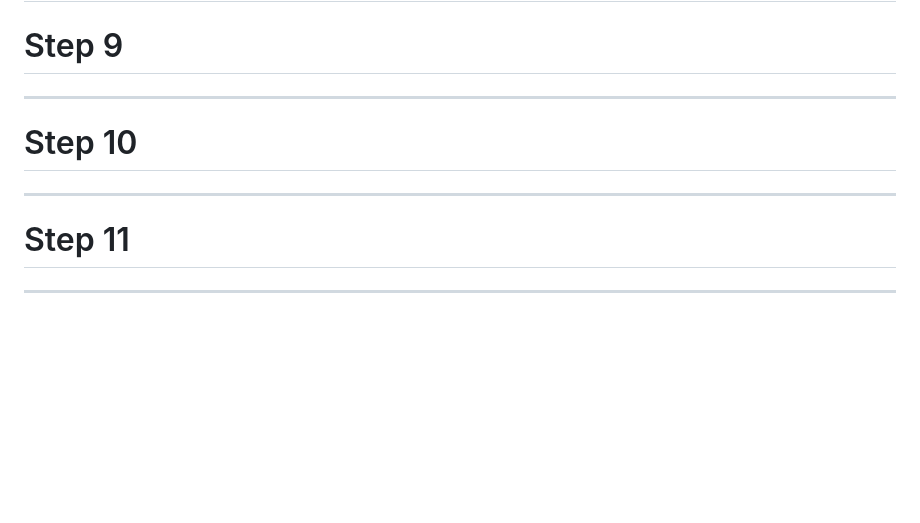
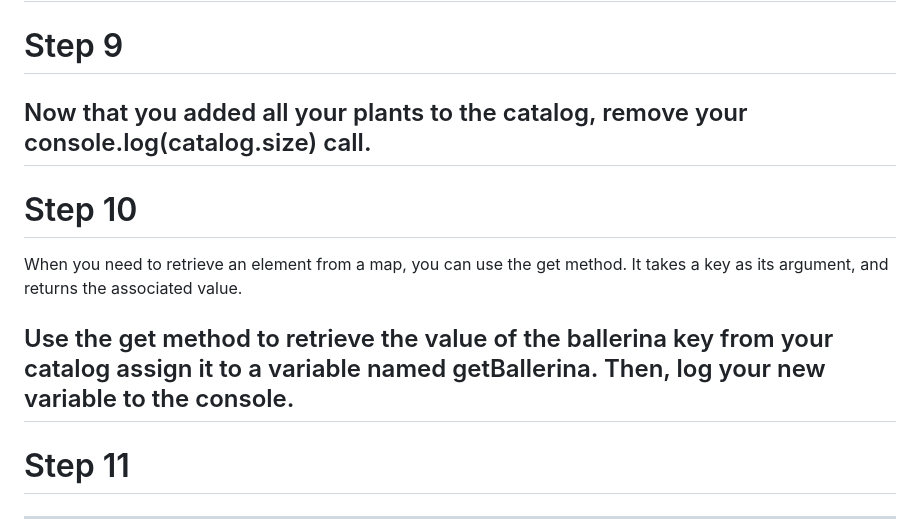
Before and after one commit to Strolz/js-foundations, a Markdown page: algorithms/nursery-catalog/README.md, the part around the change. Rendered like a GitHub page; blank space fills up the shorter version.

Commit message:
chore: update README.md

```diff
--- a/algorithms/nursery-catalog/README.md
+++ b/algorithms/nursery-catalog/README.md
@@ -56,12 +56,14 @@ Keep adding the remaining plants to your catalog as you did in the previous step
 
 Step 9
 ======
-
+Now that you added all your plants to the catalog, remove your console.log(catalog.size) call.
 ---------------------------------
 
 Step 10
 =======
+When you need to retrieve an element from a map, you can use the get method. It takes a key as its argument, and returns the associated value.
 
+Use the get method to retrieve the value of the ballerina key from your catalog assign it to a variable named getBallerina. Then, log your new variable to the console.
 ---------------------------------
 
 Step 11
```
